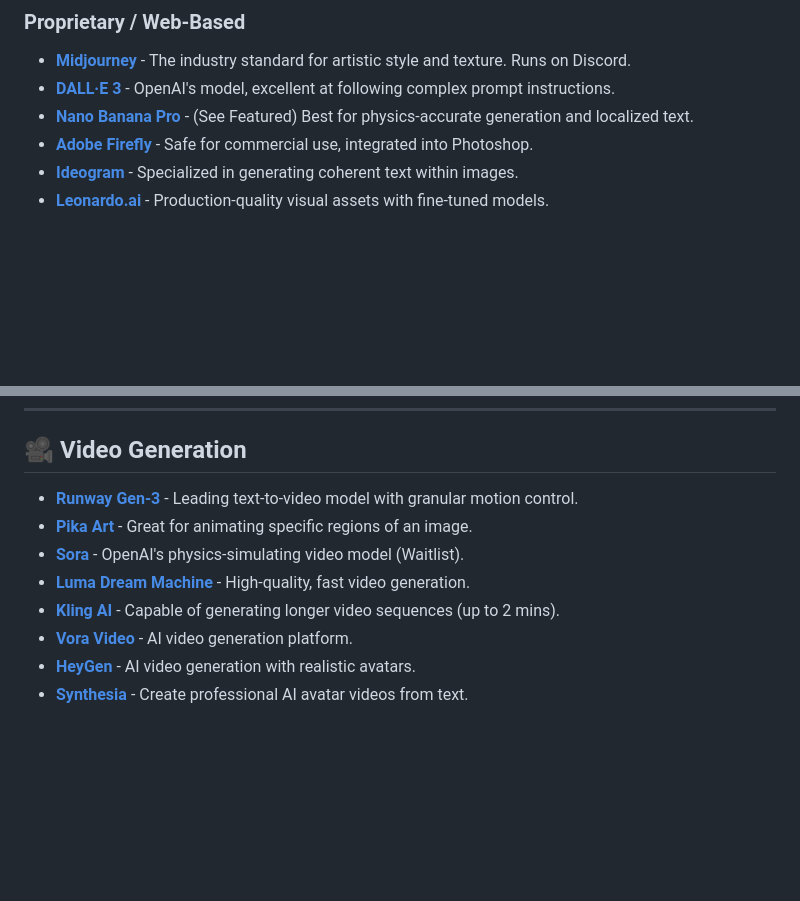
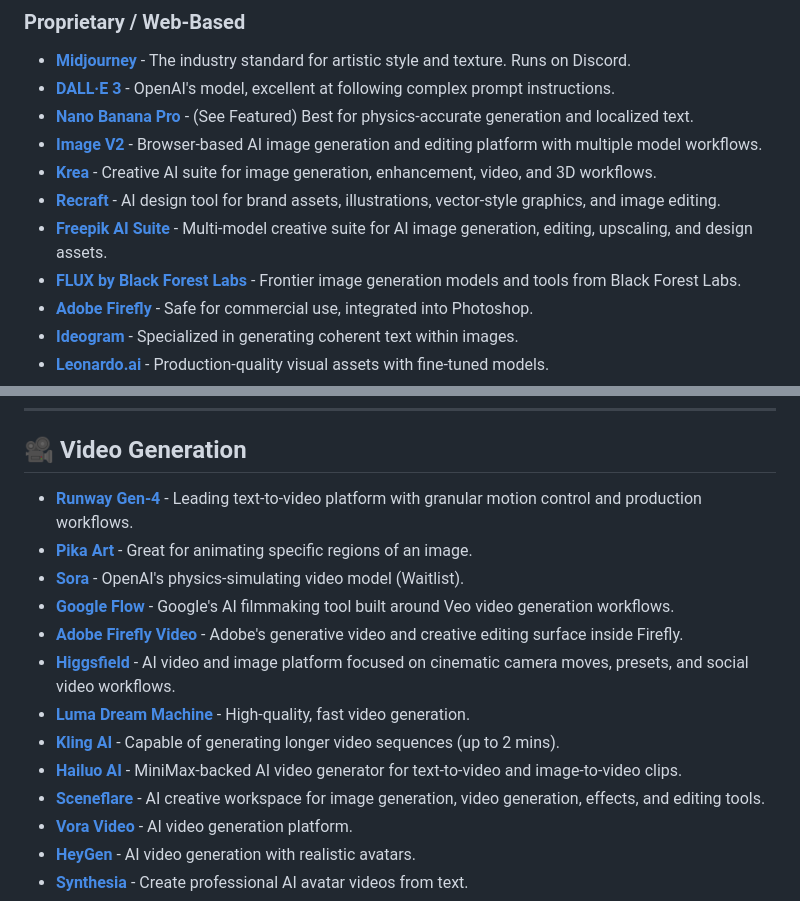
Before and after one commit to GenAIStack/awesome-genai-tools, a Markdown page: README.md, 2 parts joined by grey strips. Drawn GitHub-style; blank space fills up the shorter version.

Commit message:
Add AI tool links

```diff
--- a/README.md
+++ b/README.md
@@ -43,6 +43,11 @@ A unified web platform that integrates multiple top-tier models. Unlike standard
 * **[Midjourney](https://www.midjourney.com/)** - The industry standard for artistic style and texture. Runs on Discord.
 * **[DALL·E 3](https://openai.com/dall-e-3)** - OpenAI's model, excellent at following complex prompt instructions.
 * **[Nano Banana Pro](https://nanobanana-pro.co/)** - (See Featured) Best for physics-accurate generation and localized text.
+* **[Image V2](https://imagev2.org/)** - Browser-based AI image generation and editing platform with multiple model workflows.
+* **[Krea](https://www.krea.ai/)** - Creative AI suite for image generation, enhancement, video, and 3D workflows.
+* **[Recraft](https://www.recraft.ai/)** - AI design tool for brand assets, illustrations, vector-style graphics, and image editing.
+* **[Freepik AI Suite](https://www.freepik.com/ai)** - Multi-model creative suite for AI image generation, editing, upscaling, and design assets.
+* **[FLUX by Black Forest Labs](https://bfl.ai/)** - Frontier image generation models and tools from Black Forest Labs.
 * **[Adobe Firefly](https://firefly.adobe.com/)** - Safe for commercial use, integrated into Photoshop.
 * **[Ideogram](https://ideogram.ai/)** - Specialized in generating coherent text within images.
 * **[Leonardo.ai](https://leonardo.ai/)** - Production-quality visual assets with fine-tuned models.
@@ -57,11 +62,16 @@ A unified web platform that integrates multiple top-tier models. Unlike standard
 
 ## 🎥 Video Generation
 
-* **[Runway Gen-3](https://runwayml.com/)** - Leading text-to-video model with granular motion control.
+* **[Runway Gen-4](https://runwayml.com/)** - Leading text-to-video platform with granular motion control and production workflows.
 * **[Pika Art](https://pika.art/)** - Great for animating specific regions of an image.
 * **[Sora](https://openai.com/sora)** - OpenAI's physics-simulating video model (Waitlist).
+* **[Google Flow](https://labs.google/fx/tools/flow)** - Google's AI filmmaking tool built around Veo video generation workflows.
+* **[Adobe Firefly Video](https://firefly.adobe.com/)** - Adobe's generative video and creative editing surface inside Firefly.
+* **[Higgsfield](https://higgsfield.ai/)** - AI video and image platform focused on cinematic camera moves, presets, and social video workflows.
 * **[Luma Dream Machine](https://lumalabs.ai/)** - High-quality, fast video generation.
 * **[Kling AI](https://kling.kuaishou.com/)** - Capable of generating longer video sequences (up to 2 mins).
+* **[Hailuo AI](https://hailuoai.video/)** - MiniMax-backed AI video generator for text-to-video and image-to-video clips.
+* **[Sceneflare](https://sceneflare.com/)** - AI creative workspace for image generation, video generation, effects, and editing tools.
 * **[Vora Video](https://voravideo.com/)** - AI video generation platform.
 * **[HeyGen](https://www.heygen.com/)** - AI video generation with realistic avatars.
 * **[Synthesia](https://www.synthesia.io/)** - Create professional AI avatar videos from text.
```
